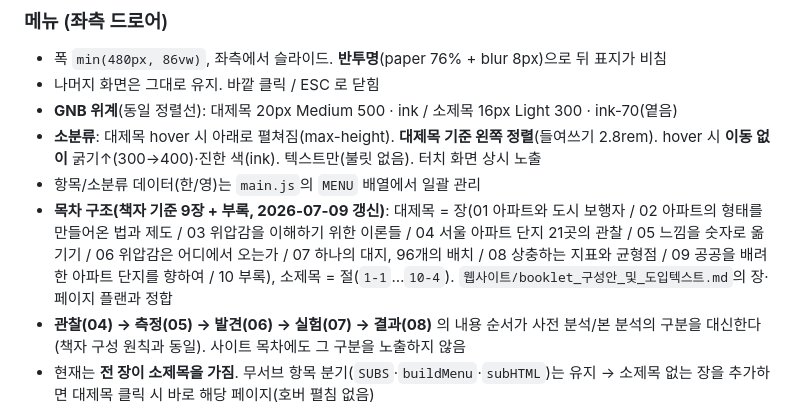
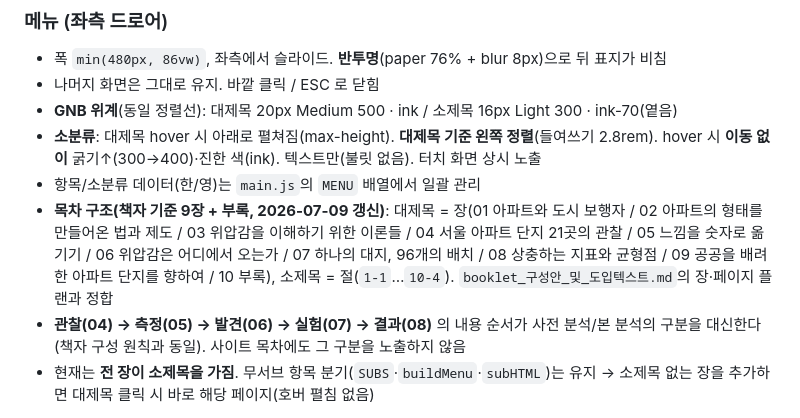
Before and after one commit to dain75954929-wq/graduation-project, a Markdown page: design.md, the part around the change. Drawn GitHub-style.

```diff
--- a/design.md
+++ b/design.md
@@ -311,7 +311,7 @@ Apartment Streetscape Analysis  ← 영문 부제 (ink-40)
 - **GNB 위계**(동일 정렬선): 대제목 20px Medium 500 · ink / 소제목 16px Light 300 · ink-70(옅음)
 - **소분류**: 대제목 hover 시 아래로 펼쳐짐(max-height). **대제목 기준 왼쪽 정렬**(들여쓰기 2.8rem). hover 시 **이동 없이** 굵기↑(300→400)·진한 색(ink). 텍스트만(불릿 없음). 터치 화면 상시 노출
 - 항목/소분류 데이터(한/영)는 `main.js`의 `MENU` 배열에서 일괄 관리
-- **목차 구조(책자 기준 9장 + 부록, 2026-07-09 갱신)**: 대제목 = 장(01 아파트와 도시 보행자 / 02 아파트의 형태를 만들어온 법과 제도 / 03 위압감을 이해하기 위한 이론들 / 04 서울 아파트 단지 21곳의 관찰 / 05 느낌을 숫자로 옮기기 / 06 위압감은 어디에서 오는가 / 07 하나의 대지, 96개의 배치 / 08 상충하는 지표와 균형점 / 09 공공을 배려한 아파트 단지를 향하여 / 10 부록), 소제목 = 절(`1-1`…`10-4`). `웹사이트/booklet_구성안_및_도입텍스트.md`의 장·페이지 플랜과 정합
+- **목차 구조(책자 기준 9장 + 부록, 2026-07-09 갱신)**: 대제목 = 장(01 아파트와 도시 보행자 / 02 아파트의 형태를 만들어온 법과 제도 / 03 위압감을 이해하기 위한 이론들 / 04 서울 아파트 단지 21곳의 관찰 / 05 느낌을 숫자로 옮기기 / 06 위압감은 어디에서 오는가 / 07 하나의 대지, 96개의 배치 / 08 상충하는 지표와 균형점 / 09 공공을 배려한 아파트 단지를 향하여 / 10 부록), 소제목 = 절(`1-1`…`10-4`). `booklet_구성안_및_도입텍스트.md`의 장·페이지 플랜과 정합
 - **관찰(04) → 측정(05) → 발견(06) → 실험(07) → 결과(08)** 의 내용 순서가 사전 분석/본 분석의 구분을 대신한다(책자 구성 원칙과 동일). 사이트 목차에도 그 구분을 노출하지 않음
 - 현재는 **전 장이 소제목을 가짐**. 무서브 항목 분기(`SUBS`·`buildMenu`·`subHTML`)는 유지 → 소제목 없는 장을 추가하면 대제목 클릭 시 바로 해당 페이지(호버 펼침 없음)
 
```
Also changed, not shown: booklet_구성안_및_도입텍스트.md (added, +152 -0 lines), 페이지구성_제안.md (+2 -2 lines).
